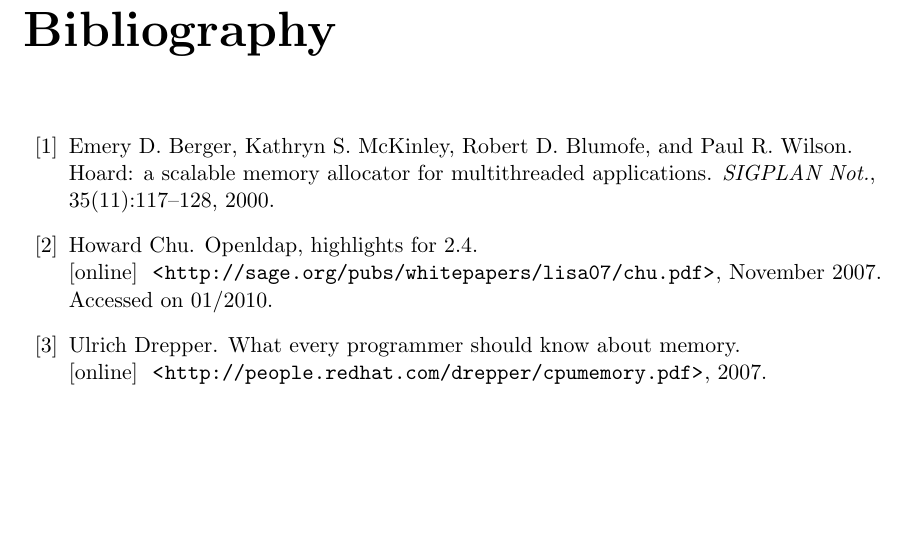
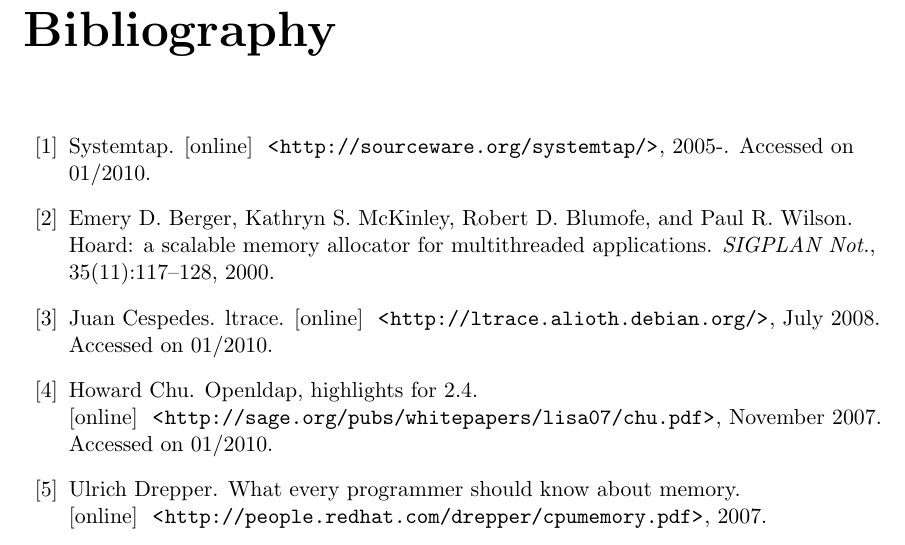
Before and after one commit to petr-muller/osmb, a LaTeX thesis (DIP/projekt.tex, which reads DIP/literatura.bib): part of page 26 of 26, cut so that both start at the same text, the shorter picture padded with empty space. Compiled offline with pdfLaTeX.

Commit message:
fix references and added two bibliography

```diff
--- a/DIP/literatura.bib
+++ b/DIP/literatura.bib
@@ -82,3 +82,18 @@
  publisher = {ACM},
  address = {New York, NY, USA},
 }
+
+@misc{tools:ltrace,
+  author = {Juan Cespedes},
+  title  = {ltrace},
+  note   = {Accessed on 01/2010},
+  howpublished = {[online]~\url{http://ltrace.alioth.debian.org/}},
+  year = {2008},
+  month = {July}
+}
+@misc{tools:systemtap,
+  title = {Systemtap},
+  note = {Accessed on 01/2010},
+  howpublished = {[online]~\url{http://sourceware.org/systemtap/}},
+  year = {2005-}
+}
```
Also changed, not shown: DIP/obsah.tex (+5 -3 lines).
